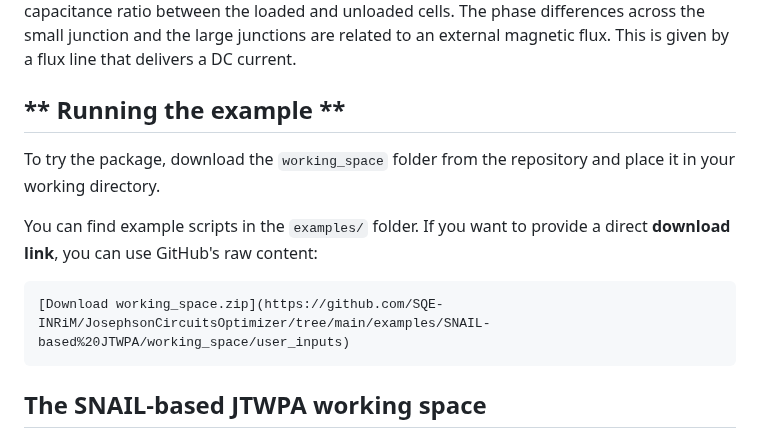
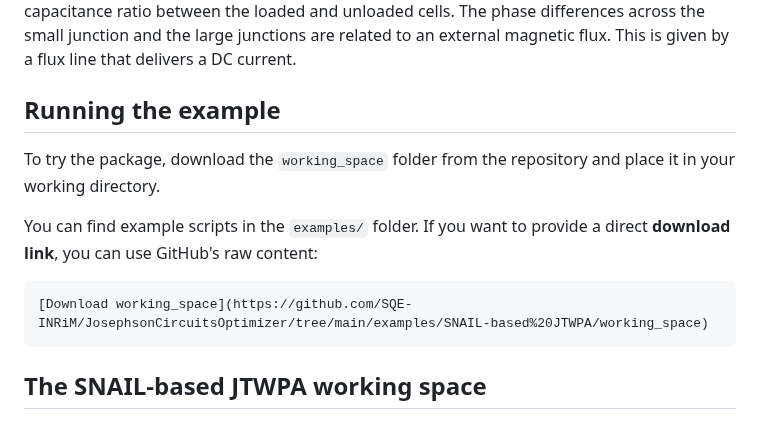
Before and after one commit to SQE-INRiM/JosephsonCircuitsOptimizer, a Markdown page: README.md, the part around the change. GitHub-like rendering.

````diff
--- a/README.md
+++ b/README.md
@@ -111,14 +111,14 @@ Additionally, the cell is connected to ground through a gate capacitance, which
 The distinction between the loaded and unloaded cells is determined by two key parameters: the loading inductance $L_{\text{l}}$ and the loading capacitance $C_{\text{l}}$, which define the inductance ratio (or equivalently the $A_{\text{J}}$ ratio) and capacitance ratio between the loaded and unloaded cells.
 The phase differences across the small junction and the large junctions are related to an external magnetic flux. This is given by a flux line that delivers a DC current.
 
-## ** Running the example **
+## **Running the example**
 
 To try the package, download the `working_space` folder from the repository and place it in your working directory.
 
 You can find example scripts in the `examples/` folder. If you want to provide a direct **download link**, you can use GitHub's raw content:
 
 ```markdown
-[Download working_space.zip](https://github.com/SQE-INRiM/JosephsonCircuitsOptimizer/tree/main/examples/SNAIL-based%20JTWPA/working_space/user_inputs)
+[Download working_space](https://github.com/SQE-INRiM/JosephsonCircuitsOptimizer/tree/main/examples/SNAIL-based%20JTWPA/working_space)
 ```
 
 
````
